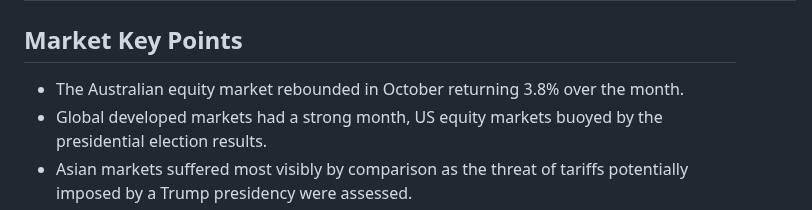
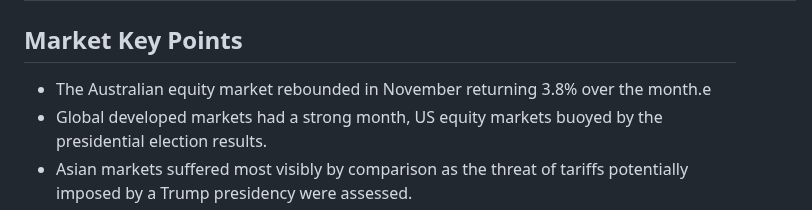
Before and after one commit to dcrommie/walbrook, a Markdown page: blog/market-update-december-2024.md, the part around the change. Rendered like a GitHub page.

Commit message:
Update Blog “market-update-december-2024”

```diff
--- a/blog/market-update-december-2024.md
+++ b/blog/market-update-december-2024.md
@@ -9,7 +9,7 @@ thumbnail: ../src/images/copy-of-banner-for-insight-and-education-blogs.png
 ## Market Key Points
 
 * The Australian equity market rebounded in
-October returning 3.8% over the month.
+November returning 3.8% over the month.e
 * Global developed markets had a strong month,
 US equity markets buoyed by the presidential
 election results.
```
